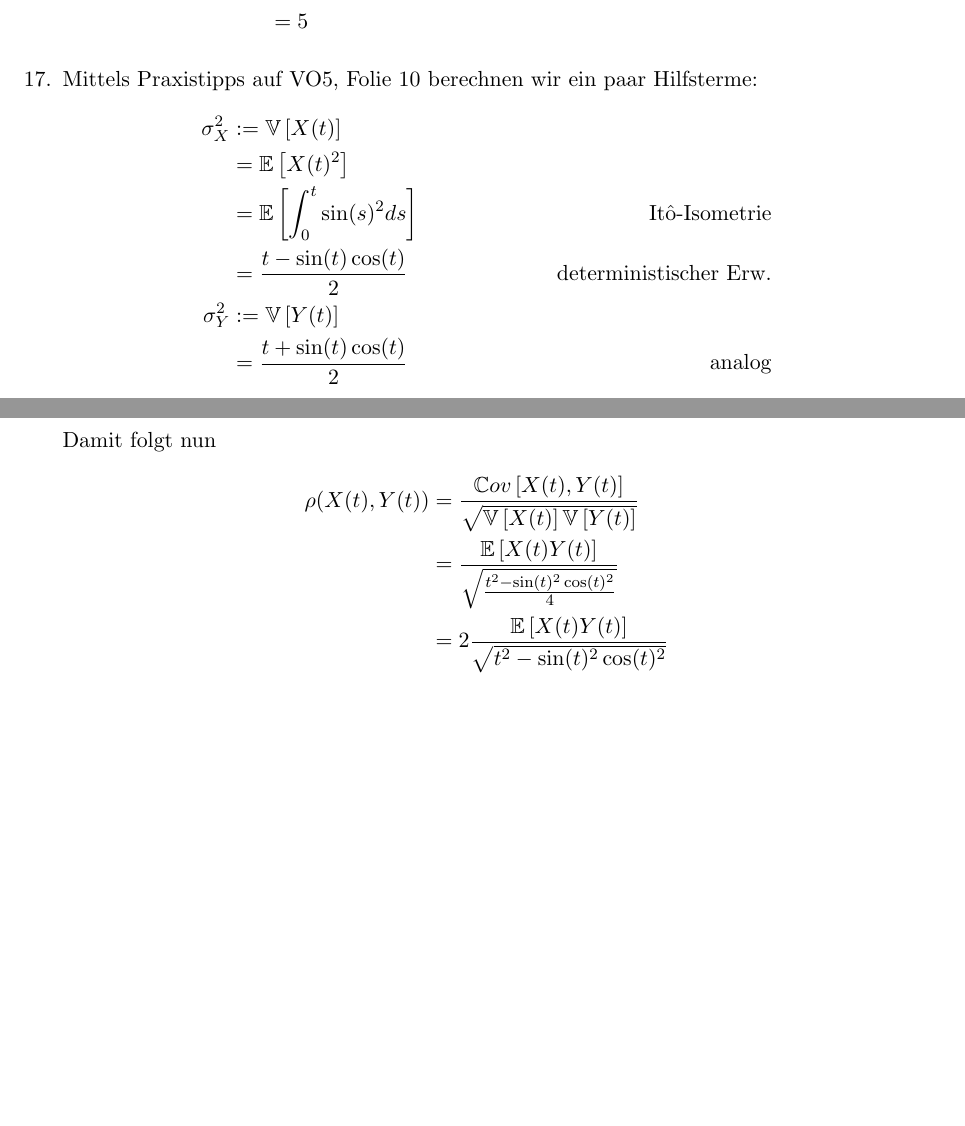
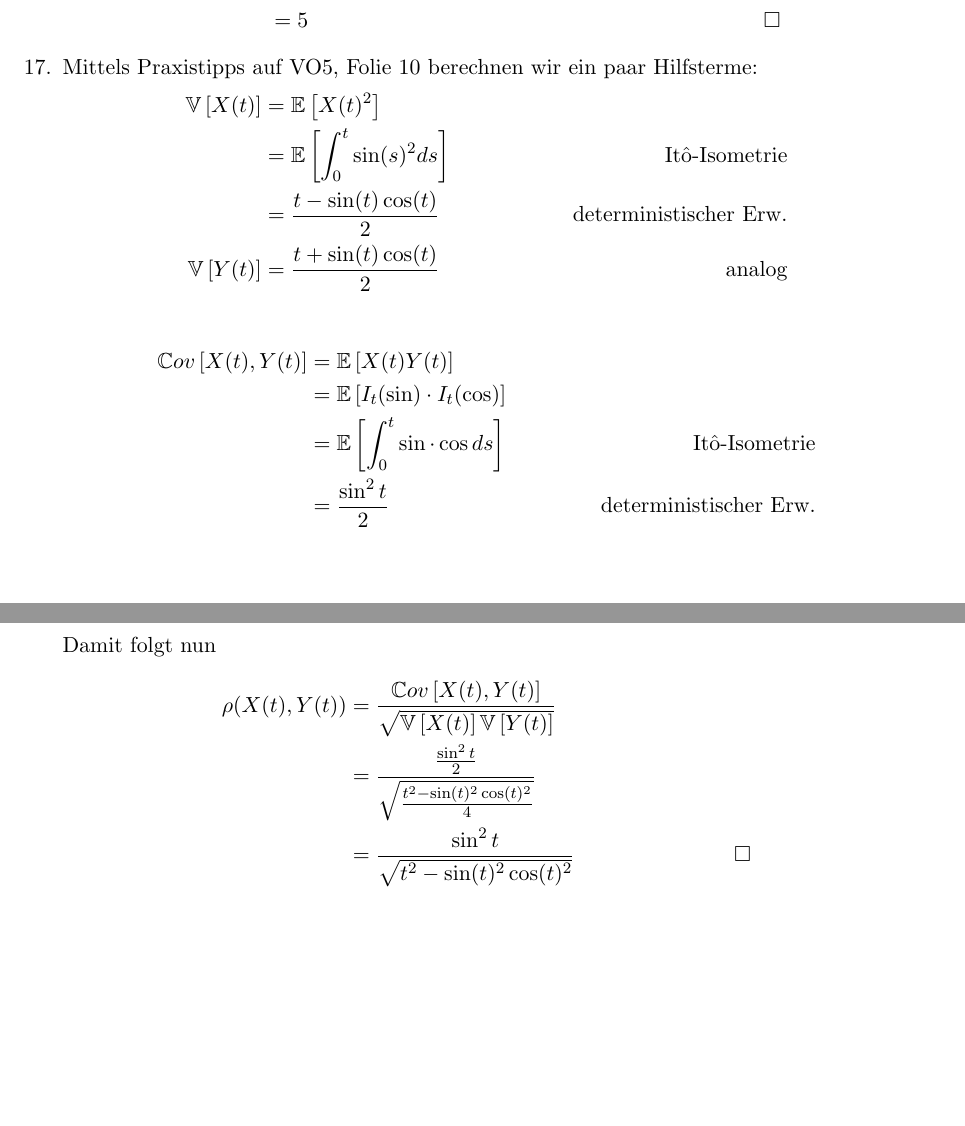
Before and after one commit to SirFloIII/Eisbrunza, a LaTeX document (UE/ue4.tex): two parts of pages 1 and 2 of 2, joined at a grey line, cut so that both start at the same text, the shorter picture padded with empty space. Compiled offline with pdfLaTeX.

Commit message:
bsp 17 fertig, und boxen

```diff
--- a/UE/ue4.tex
+++ b/UE/ue4.tex
@@ -58,27 +58,30 @@ Desweiteren:
 &= \Ee{\left(\int_0^1 Y(s) dW(s)  \right)^2} \\
 &= \Ee{\int_0^1 Y(s)^2  ds} &\text{Itô-Isometrie} \\
 &= 1^3 + 3\cdot1^2 + 1  &\text{Siehe oben} \\
-&= 5
+&= 5 &\square
 \end{align*}
-
 
 %17
 \item
 Mittels Praxistipps auf VO5, Folie 10 berechnen wir ein paar Hilfsterme:
 \begin{align*}
-\sigma_X^2 &:= \Vv{X(t)} \\
-&= \Ee{X(t)^2} \\
+\Vv{X(t)} &= \Ee{X(t)^2} \\
 &= \Ee{\int_0^t \sin(s)^2 ds} &\text{Itô-Isometrie} \\
 &= \frac{t-\sin(t)\cos(t)}{2} &\text{deterministischer Erw.} \\
-\sigma_Y^2 &:= \Vv{Y(t)} \\
-&= \frac{t+\sin(t)\cos(t)}{2} &\text{analog}
+\Vv{Y(t)} &= \frac{t+\sin(t)\cos(t)}{2} &\text{analog}\\
+\end{align*}
+\begin{align*}
+\Cov{X(t), Y(t)} &= \Ee{X(t) Y(t)}\\
+&= \Ee{I_t (\sin) \cdot I_t (\cos)}\\
+&= \Ee{\int_0^t \sin \cdot \cos ds}&\text{Itô-Isometrie} \\
+&= \frac{\sin^2t}{2} &\text{deterministischer Erw.} \\
 \end{align*}
 
 Damit folgt nun
 \begin{align*}
 \rho(X(t), Y(t)) &= \frac{\Cov{X(t), Y(t)}}{\sqrt{\Vv{X(t)}\Vv{Y(t)}}} \\
-&= \frac{\Ee{X(t) Y(t)}}{\sqrt{ \frac{t^2 - \sin(t)^2\cos(t)^2}{4} }} \\
-&= 2 \frac{\Ee{X(t) Y(t)}}{\sqrt{ t^2 - \sin(t)^2\cos(t)^2}} \\
+&= \frac{\frac{\sin^2t}{2}}{\sqrt{ \frac{t^2 - \sin(t)^2\cos(t)^2}{4} }} \\
+&= \frac{\sin^2t}{\sqrt{ t^2 - \sin(t)^2\cos(t)^2}}  &\square\\
 \end{align*}
 
 
```
